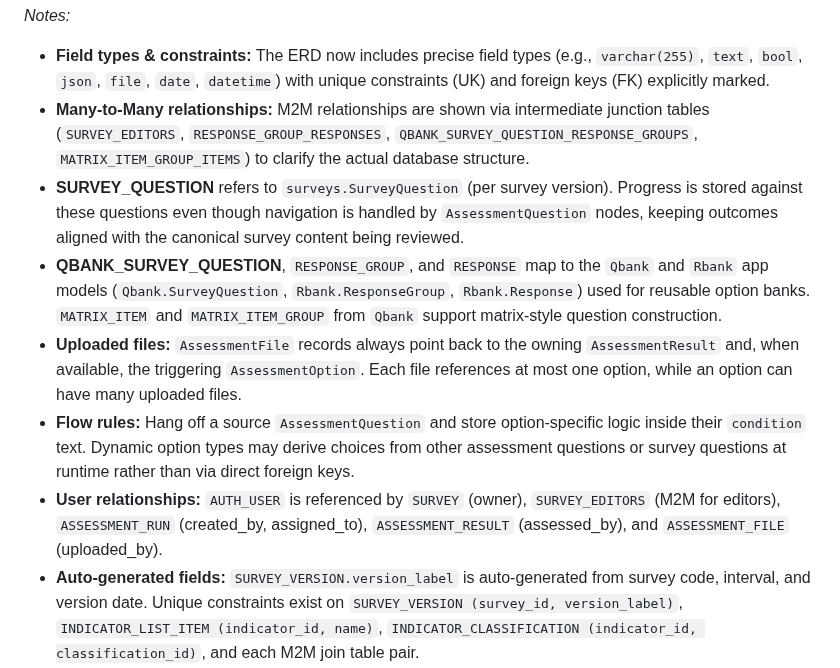
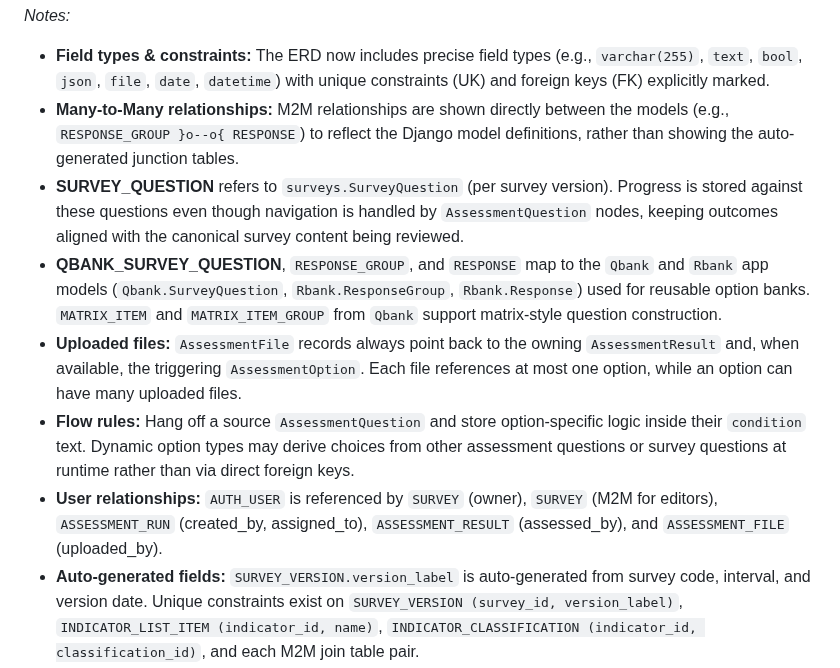
Before and after one commit to azizmojil/QuestionsBank, a Markdown page: README.MD, the part around one of its changes. GitHub-like rendering.

```diff
--- a/README.MD
+++ b/README.MD
@@ -311,12 +284,12 @@ erDiagram
 
 *Notes:*
 - **Field types & constraints:** The ERD now includes precise field types (e.g., `varchar(255)`, `text`, `bool`, `json`, `file`, `date`, `datetime`) with unique constraints (UK) and foreign keys (FK) explicitly marked.
-- **Many-to-Many relationships:** M2M relationships are shown via intermediate junction tables (`SURVEY_EDITORS`, `RESPONSE_GROUP_RESPONSES`, `QBANK_SURVEY_QUESTION_RESPONSE_GROUPS`, `MATRIX_ITEM_GROUP_ITEMS`) to clarify the actual database structure.
+- **Many-to-Many relationships:** M2M relationships are shown directly between the models (e.g., `RESPONSE_GROUP }o--o{ RESPONSE`) to reflect the Django model definitions, rather than showing the auto-generated junction tables.
 - **SURVEY_QUESTION** refers to `surveys.SurveyQuestion` (per survey version). Progress is stored against these questions even though navigation is handled by `AssessmentQuestion` nodes, keeping outcomes aligned with the canonical survey content being reviewed.
 - **QBANK_SURVEY_QUESTION**, `RESPONSE_GROUP`, and `RESPONSE` map to the `Qbank` and `Rbank` app models (`Qbank.SurveyQuestion`, `Rbank.ResponseGroup`, `Rbank.Response`) used for reusable option banks. `MATRIX_ITEM` and `MATRIX_ITEM_GROUP` from `Qbank` support matrix-style question construction.
 - **Uploaded files:** `AssessmentFile` records always point back to the owning `AssessmentResult` and, when available, the triggering `AssessmentOption`. Each file references at most one option, while an option can have many uploaded files.
 - **Flow rules:** Hang off a source `AssessmentQuestion` and store option-specific logic inside their `condition` text. Dynamic option types may derive choices from other assessment questions or survey questions at runtime rather than via direct foreign keys.
-- **User relationships:** `AUTH_USER` is referenced by `SURVEY` (owner), `SURVEY_EDITORS` (M2M for editors), `ASSESSMENT_RUN` (created_by, assigned_to), `ASSESSMENT_RESULT` (assessed_by), and `ASSESSMENT_FILE` (uploaded_by).
+- **User relationships:** `AUTH_USER` is referenced by `SURVEY` (owner), `SURVEY` (M2M for editors), `ASSESSMENT_RUN` (created_by, assigned_to), `ASSESSMENT_RESULT` (assessed_by), and `ASSESSMENT_FILE` (uploaded_by).
 - **Auto-generated fields:** `SURVEY_VERSION.version_label` is auto-generated from survey code, interval, and version date. Unique constraints exist on `SURVEY_VERSION (survey_id, version_label)`, `INDICATOR_LIST_ITEM (indicator_id, name)`, `INDICATOR_CLASSIFICATION (indicator_id, classification_id)`, and each M2M join table pair.
 
 ### Critical data points
```
Also changed, not shown: other parts of README.MD (+3 -30 lines).
